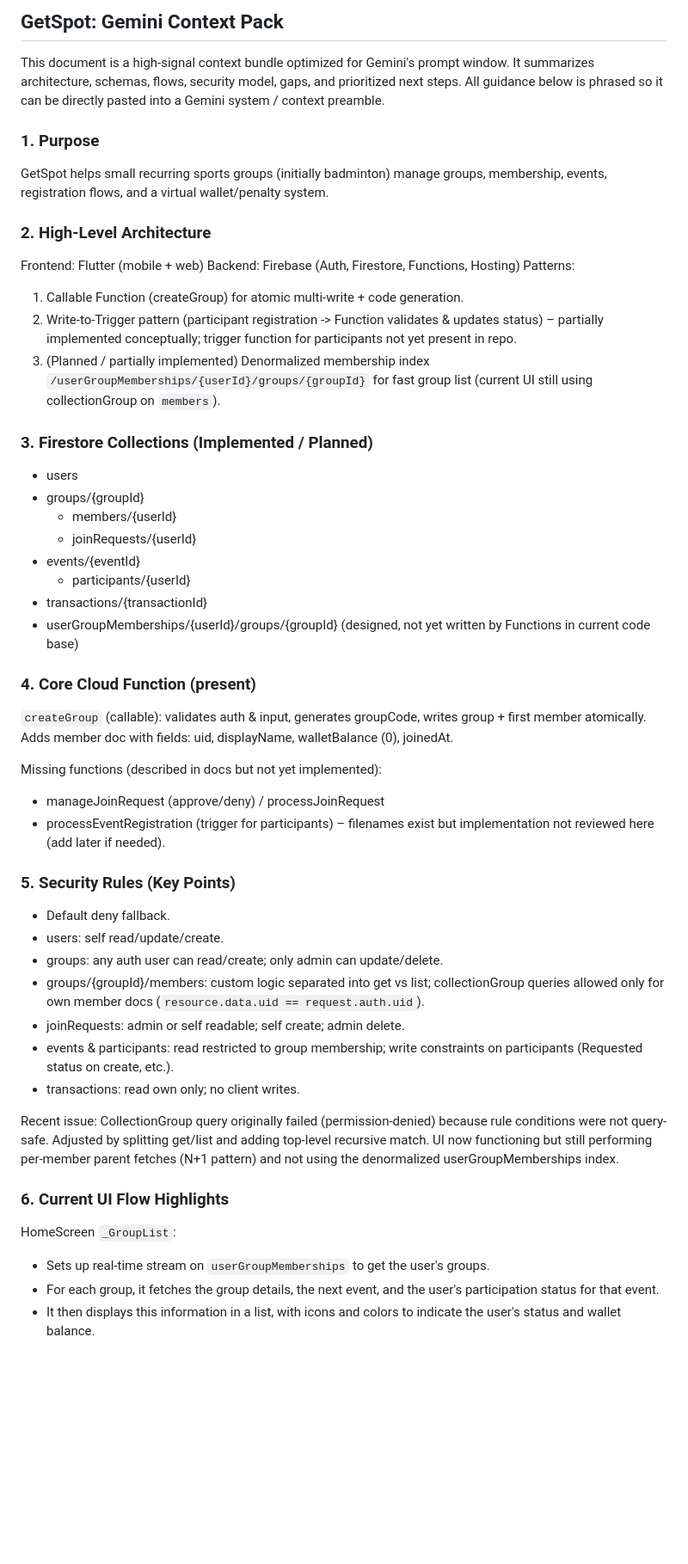
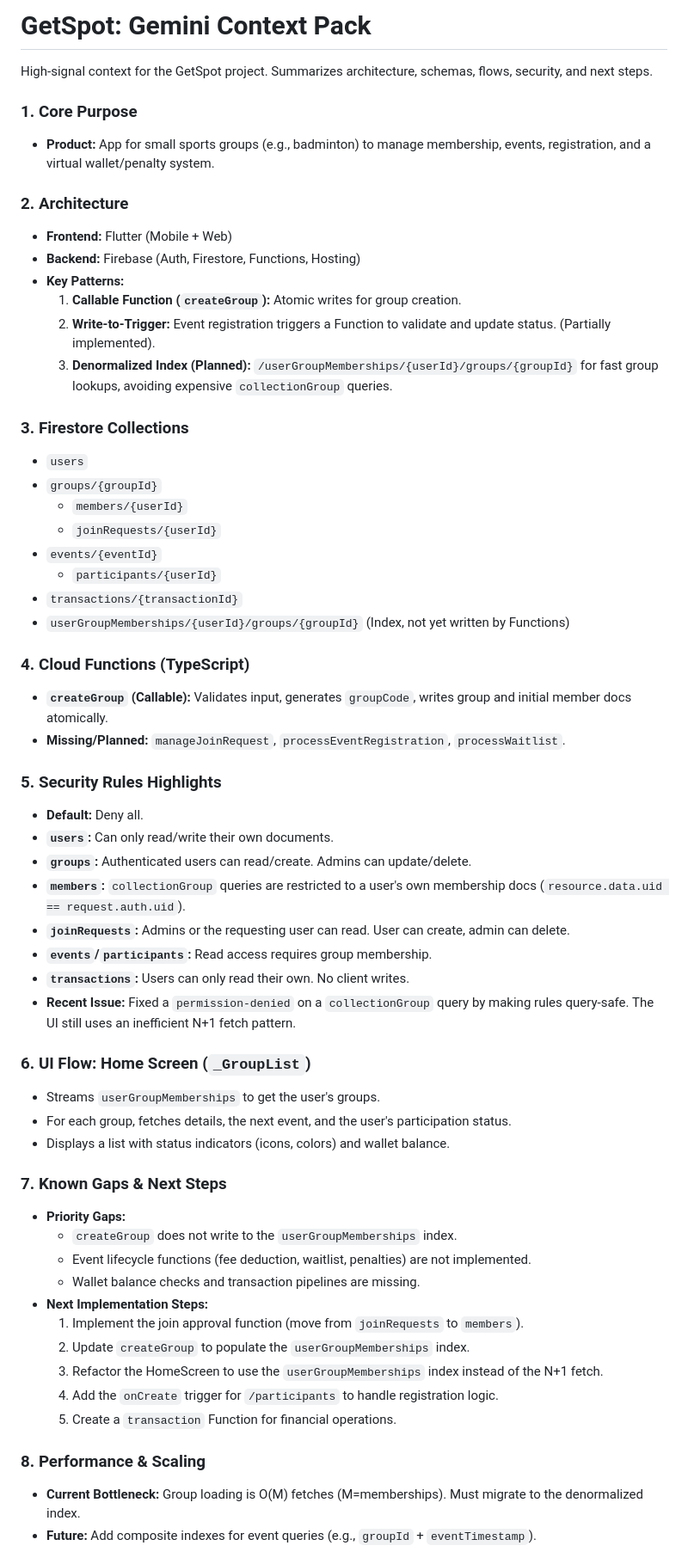
Before and after one commit to amitrke/getspot, a Markdown page: GEMINI.md, the part around one of its changes. Shown at 86% size. Rendered like a GitHub page; blank space fills up the shorter version.

Commit message:
refactor: Revise GEMINI.md for clarity and structure, update architecture and implementation details

```diff
--- a/GEMINI.md
+++ b/GEMINI.md
@@ -1,49 +1,60 @@
-## GetSpot: Gemini Context Pack
+# GetSpot: Gemini Context Pack
 
-This document is a high-signal context bundle optimized for Gemini's prompt window. It summarizes architecture, schemas, flows, security model, gaps, and prioritized next steps. All guidance below is phrased so it can be directly pasted into a Gemini system / context preamble.
+High-signal context for the GetSpot project. Summarizes architecture, schemas, flows, security, and next steps.
 
-### 1. Purpose
-GetSpot helps small recurring sports groups (initially badminton) manage groups, membership, events, registration flows, and a virtual wallet/penalty system.
+### 1. Core Purpose
+- **Product:** App for small sports groups (e.g., badminton) to manage membership, events, registration, and a virtual wallet/penalty system.
 
-### 2. High-Level Architecture
-Frontend: Flutter (mobile + web)
-Backend: Firebase (Auth, Firestore, Functions, Hosting)
-Patterns:
-1. Callable Function (createGroup) for atomic multi-write + code generation.
-2. Write-to-Trigger pattern (participant registration -> Function validates & updates status) – partially implemented conceptually; trigger function for participants not yet present in repo.
-3. (Planned / partially implemented) Denormalized membership index `/userGroupMemberships/{userId}/groups/{groupId}` for fast group list (current UI still using collectionGroup on `members`).
+### 2. Architecture
+- **Frontend:** Flutter (Mobile + Web)
+- **Backend:** Firebase (Auth, Firestore, Functions, Hosting)
+- **Key Patterns:**
+    1.  **Callable Function (`createGroup`):** Atomic writes for group creation.
+    2.  **Write-to-Trigger:** Event registration triggers a Function to validate and update status. (Partially implemented).
+    3.  **Denormalized Index (Planned):** `/userGroupMemberships/{userId}/groups/{groupId}` for fast group lookups, avoiding expensive `collectionGroup` queries.
 
-### 3. Firestore Collections (Implemented / Planned)
-- users
-- groups/{groupId}
-	- members/{userId}
-	- joinRequests/{userId}
-- events/{eventId}
-	- participants/{userId}
-- transactions/{transactionId}
-- userGroupMemberships/{userId}/groups/{groupId} (designed, not yet written by Functions in current code base)
+### 3. Firestore Collections
+- `users`
+- `groups/{groupId}`
+    - `members/{userId}`
+    - `joinRequests/{userId}`
+- `events/{eventId}`
+    - `participants/{userId}`
+- `transactions/{transactionId}`
+- `userGroupMemberships/{userId}/groups/{groupId}` (Index, not yet written by Functions)
 
-### 4. Core Cloud Function (present)
-`createGroup` (callable): validates auth & input, generates groupCode, writes group + first member atomically. Adds member doc with fields: uid, displayName, walletBalance (0), joinedAt.
+### 4. Cloud Functions (TypeScript)
+- **`createGroup` (Callable):** Validates input, generates `groupCode`, writes group and initial member docs atomically.
+- **Missing/Planned:** `manageJoinRequest`, `processEventRegistration`, `processWaitlist`.
 
-Missing functions (described in docs but not yet implemented):
-- manageJoinRequest (approve/deny) / processJoinRequest
-- processEventRegistration (trigger for participants) – filenames exist but implementation not reviewed here (add later if needed).
+### 5. Security Rules Highlights
+- **Default:** Deny all.
+- **`users`:** Can only read/write their own documents.
+- **`groups`:** Authenticated users can read/create. Admins can update/delete.
+- **`members`:** `collectionGroup` queries are restricted to a user's own membership docs (`resource.data.uid == request.auth.uid`).
+- **`joinRequests`:** Admins or the requesting user can read. User can create, admin can delete.
+- **`events`/`participants`:** Read access requires group membership.
+- **`transactions`:** Users can only read their own. No client writes.
+- **Recent Issue:** Fixed a `permission-denied` on a `collectionGroup` query by making rules query-safe. The UI still uses an inefficient N+1 fetch pattern.
 
-### 5. Security Rules (Key Points)
-- Default deny fallback.
-- users: self read/update/create.
-- groups: any auth user can read/create; only admin can update/delete.
-- groups/{groupId}/members: custom logic separated into get vs list; collectionGroup queries allowed only for own member docs (`resource.data.uid == request.auth.uid`).
-- joinRequests: admin or self readable; self create; admin delete.
-- events & participants: read restricted to group membership; write constraints on participants (Requested status on create, etc.).
-- transactions: read own only; no client writes.
+### 6. UI Flow: Home Screen (`_GroupList`)
+- Streams `userGroupMemberships` to get the user's groups.
+- For each group, fetches details, the next event, and the user's participation status.
+- Displays a list with status indicators (icons, colors) and wallet balance.
 
-Recent issue: CollectionGroup query originally failed (permission-denied) because rule conditions were not query-safe. Adjusted by splitting get/list and adding top-level recursive match. UI now functioning but still performing per-member parent fetches (N+1 pattern) and not using the denormalized userGroupMemberships index.
+### 7. Known Gaps & Next Steps
+- **Priority Gaps:**
+    - `createGroup` does not write to the `userGroupMemberships` index.
+    - Event lifecycle functions (fee deduction, waitlist, penalties) are not implemented.
+    - Wallet balance checks and transaction pipelines are missing.
+- **Next Implementation Steps:**
+    1.  Implement the join approval function (move from `joinRequests` to `members`).
+    2.  Update `createGroup` to populate the `userGroupMemberships` index.
+    3.  Refactor the HomeScreen to use the `userGroupMemberships` index instead of the N+1 fetch.
+    4.  Add the `onCreate` trigger for `/participants` to handle registration logic.
+    5.  Create a `transaction` Function for financial operations.
 
-### 6. Current UI Flow Highlights
-HomeScreen `_GroupList`:
-- Sets up real-time stream on `userGroupMemberships` to get the user's groups.
-- For each group, it fetches the group details, the next event, and the user's participation status for that event.
-- It then displays this information in a list, with icons and colors to indicate the user's status and wallet balance.
+### 8. Performance & Scaling
+- **Current Bottleneck:** Group loading is O(M) fetches (M=memberships). Must migrate to the denormalized index.
+- **Future:** Add composite indexes for event queries (e.g., `groupId` + `eventTimestamp`).
 
```
Also changed, not shown: other parts of GEMINI.md (+13 -84 lines).
